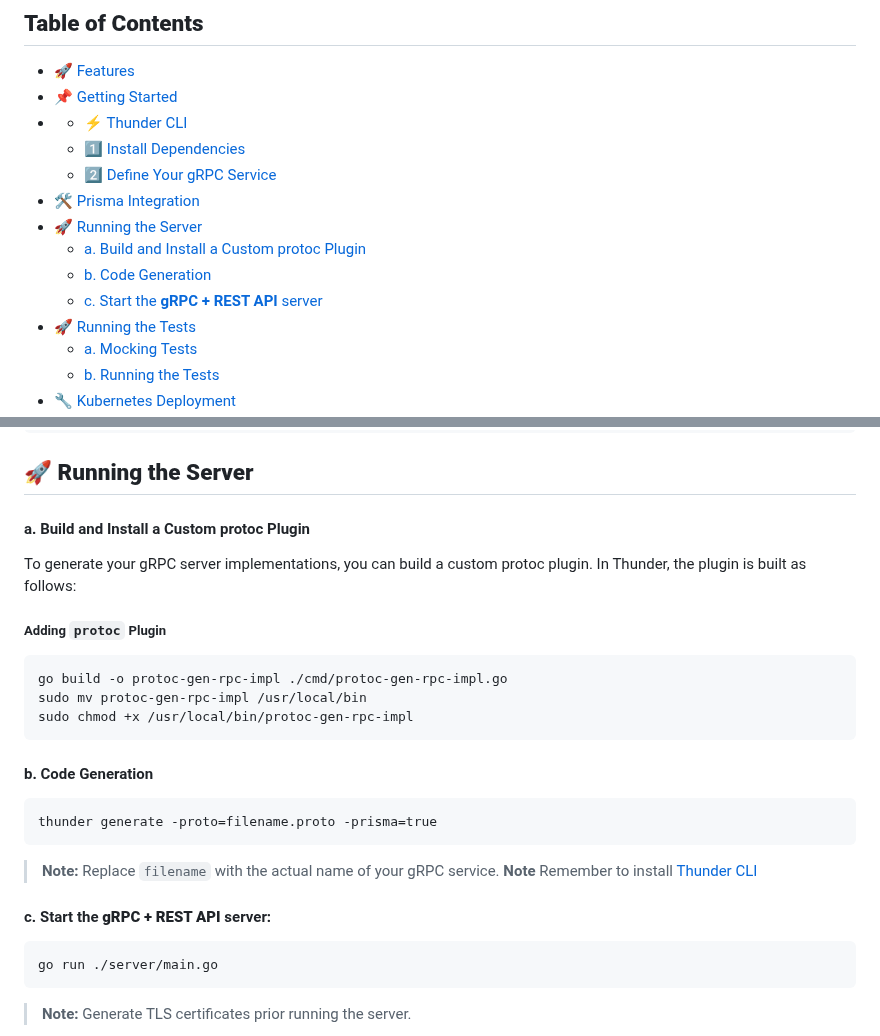
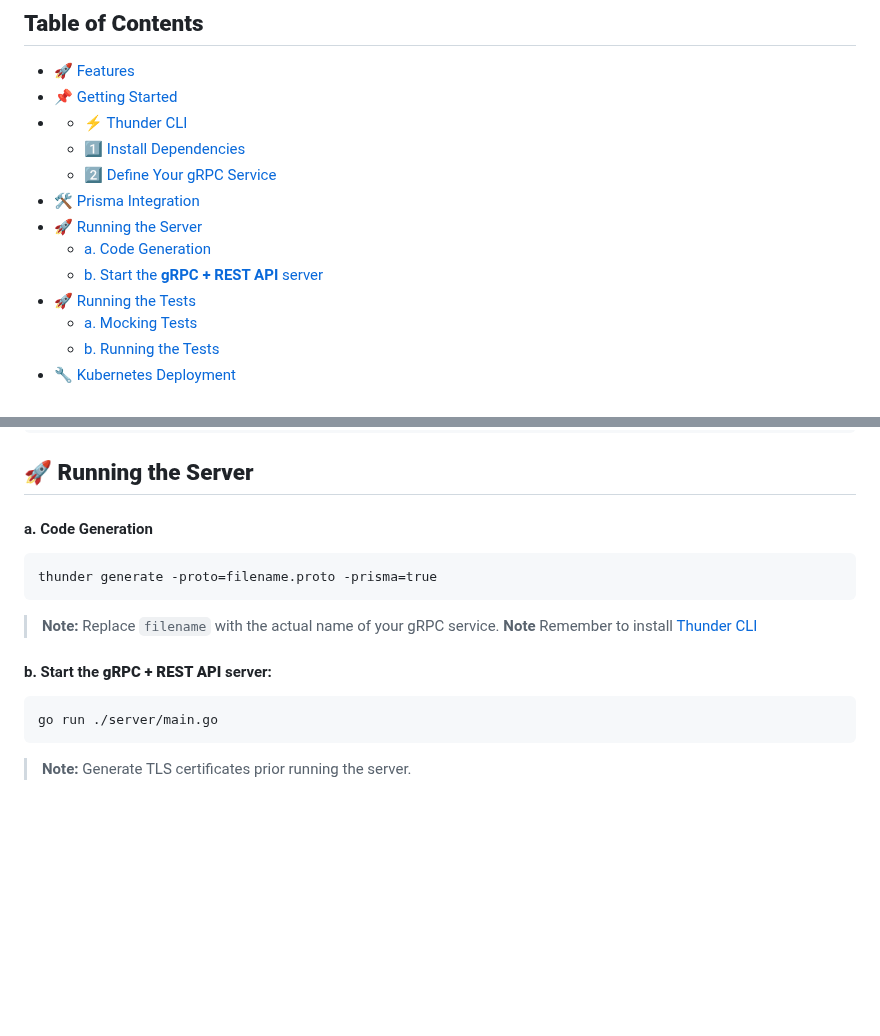
Before and after one commit to Raezil/Thunder, a Markdown page: README.md, 2 parts joined by grey strips. GitHub-like rendering; blank space fills up the shorter version.

````diff
--- a/README.md
+++ b/README.md
@@ -14,9 +14,8 @@
   - [2️⃣ Define Your gRPC Service](#2️⃣-define-your-grpc-service)
 - [🛠️ Prisma Integration](#️-prisma-integration)
 - [🚀 Running the Server](#-running-the-server)
-  - [a. Build and Install a Custom protoc Plugin](#a-build-and-install-a-custom-protoc-plugin)
-  - [b. Code Generation](#b-code-generation)
-  - [c. Start the **gRPC + REST API** server](#c-start-the-grpc--rest-api-server)
+  - [a. Code Generation](#a-code-generation)
+  - [b. Start the **gRPC + REST API** server](#b-start-the-grpc--rest-api-server)
 - [🚀 Running the Tests](#-running-the-tests)
   - [a. Mocking Tests](#a-mocking-tests)
   - [b. Running the Tests](#b-running-the-tests)
@@ -113,24 +112,14 @@ model User {
 
 ## **🚀 Running the Server**
 
-#### a. Build and Install a Custom protoc Plugin
-
-To generate your gRPC server implementations, you can build a custom protoc plugin. In Thunder, the plugin is built as follows:
-
-##### Adding `protoc` Plugin
-```
-go build -o protoc-gen-rpc-impl ./cmd/protoc-gen-rpc-impl.go
-sudo mv protoc-gen-rpc-impl /usr/local/bin
-sudo chmod +x /usr/local/bin/protoc-gen-rpc-impl
-```
-#### b. Code Generation
+#### a. Code Generation
 ```
 thunder generate -proto=filename.proto -prisma=true
 ```
 > **Note:** Replace `filename` with the actual name of your gRPC service.
 > **Note** Remember to install [ Thunder CLI](#thunder-cli)
 
-#### c. Start the **gRPC + REST API** server:
+#### b. Start the **gRPC + REST API** server:
 
 ```sh
 go run ./server/main.go
````
